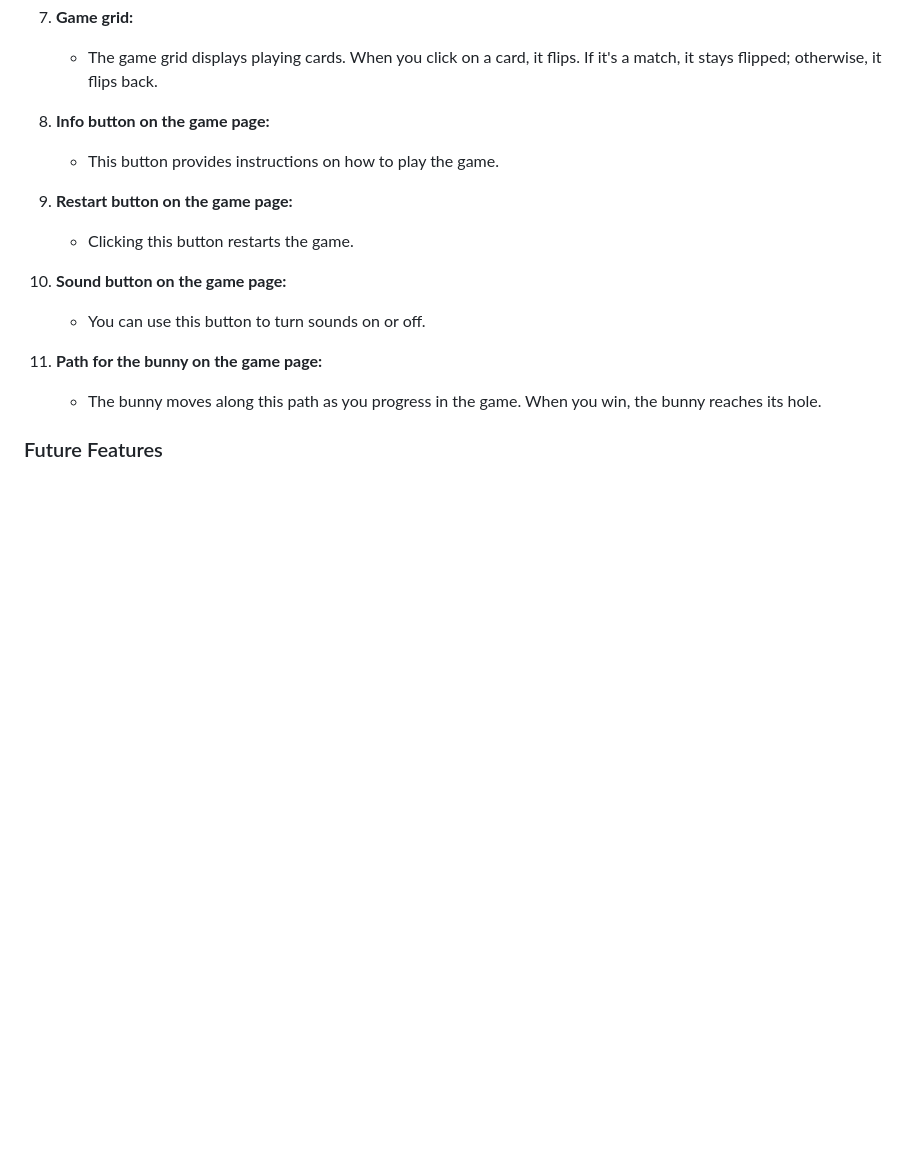
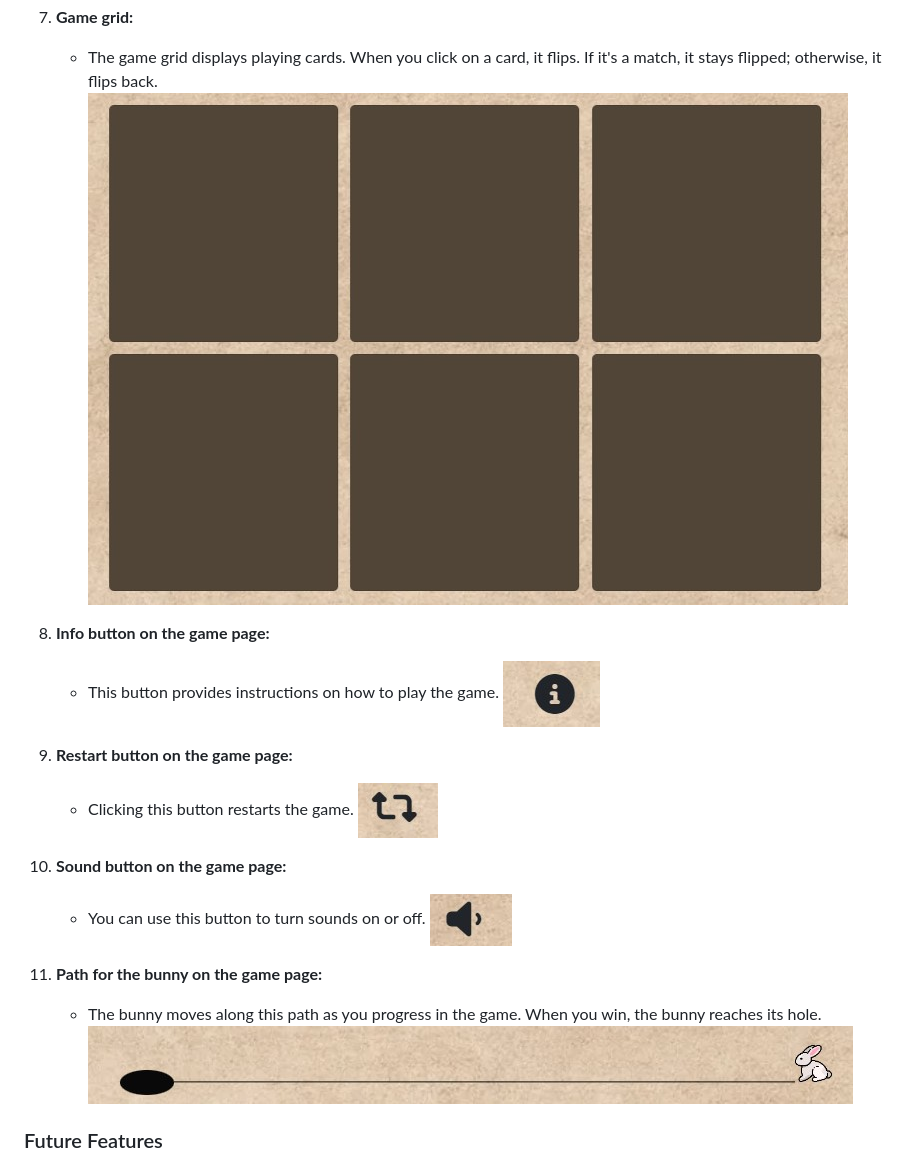
Before and after one commit to hpatnadeeshan/MS-2, a Markdown page: README.md, the part around one of its changes. GitHub-like rendering; blank space fills up the shorter version.

```diff
--- a/README.md
+++ b/README.md
@@ -72,18 +73,18 @@ Bunny Hop Memory is a charming memory game where players guide a rabbit through
 7. **Game grid:**
    + The game grid displays playing cards. When you click on a card, it flips. If it's a match, it stays flipped; otherwise, it flips back.
-
+![Game grid](./assets/features/game-grid.jpg)
 8. **Info button on the game page:**
    + This button provides instructions on how to play the game.
-
+![Info button](./assets/features/info-2.jpg)
 9. **Restart button on the game page:**
    + Clicking this button restarts the game.
-
+![Restart](./assets/features/reset.jpg)
 10. **Sound button on the game page:**
     + You can use this button to turn sounds on or off.
-
+![Sound button](./assets/features/sound.jpg)
 11. **Path for the bunny on the game page:**
     + The bunny moves along this path as you progress in the game. When you win, the bunny reaches its hole.
-
+![Path for the bunny](./assets/features/rabbit-path.jpg)
 
 ### Future Features
 
```
Also changed, not shown: other parts of README.md (+6 -5 lines).
